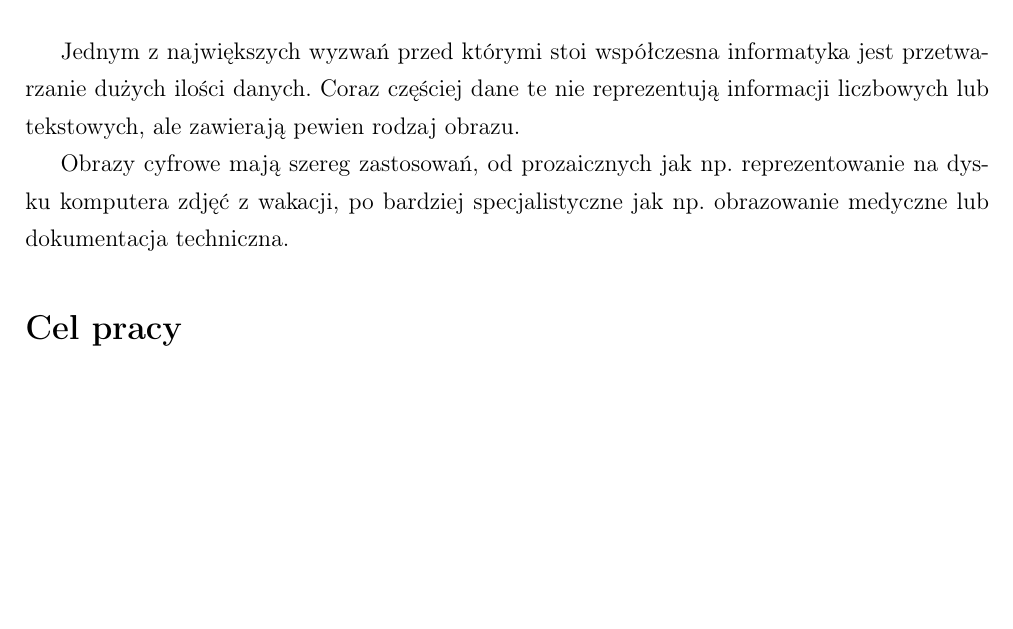
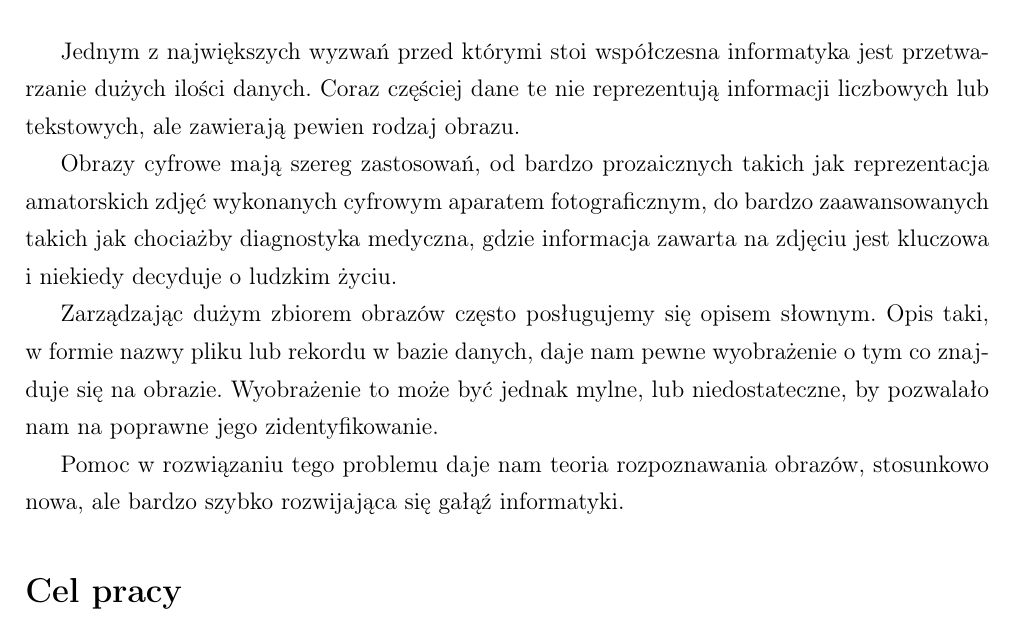
Before and after one commit to michalcichon/praca-magisterska, a LaTeX thesis (praca_magisterska.tex, which reads 00_wstep.tex): part of page 11 of 15, cut so that both start at the same text, the shorter picture padded with empty space. Compiled offline with pdfLaTeX.

Commit message:
00 Wstep: d/r

```diff
--- a/00_wstep.tex
+++ b/00_wstep.tex
@@ -4,7 +4,11 @@
 \addcontentsline{toc}{chapter}{Wstęp}
 Jednym z największych wyzwań przed którymi stoi współczesna informatyka jest przetwarzanie dużych ilości danych. Coraz częściej dane te nie reprezentują informacji liczbowych lub tekstowych, ale zawierają pewien rodzaj obrazu.
 
-Obrazy cyfrowe mają szereg zastosowań, od prozaicznych jak np. reprezentowanie na dysku komputera zdjęć z wakacji, po bardziej specjalistyczne jak np. obrazowanie medyczne lub dokumentacja techniczna.
+Obrazy cyfrowe mają szereg zastosowań, od bardzo prozaicznych takich jak reprezentacja amatorskich zdjęć wykonanych cyfrowym aparatem fotograficznym, do bardzo zaawansowanych takich jak chociażby diagnostyka medyczna, gdzie informacja zawarta na zdjęciu jest kluczowa i niekiedy decyduje o ludzkim życiu.
+
+Zarządzając dużym zbiorem obrazów często posługujemy się opisem słownym. Opis taki, w~formie nazwy pliku lub rekordu w bazie danych, daje nam pewne wyobrażenie o tym co znajduje się na obrazie. Wyobrażenie to może być jednak mylne, lub niedostateczne, by pozwalało nam na poprawne jego zidentyfikowanie.
+
+Pomoc w rozwiązaniu tego problemu daje nam teoria rozpoznawania obrazów, stosunkowo nowa, ale bardzo szybko rozwijająca się gałąź informatyki.
 
 \section*{Cel pracy}
 \addcontentsline{toc}{section}{Cel pracy}
```
Also changed, not shown: praca_magisterska.pdf, 1 other file.
